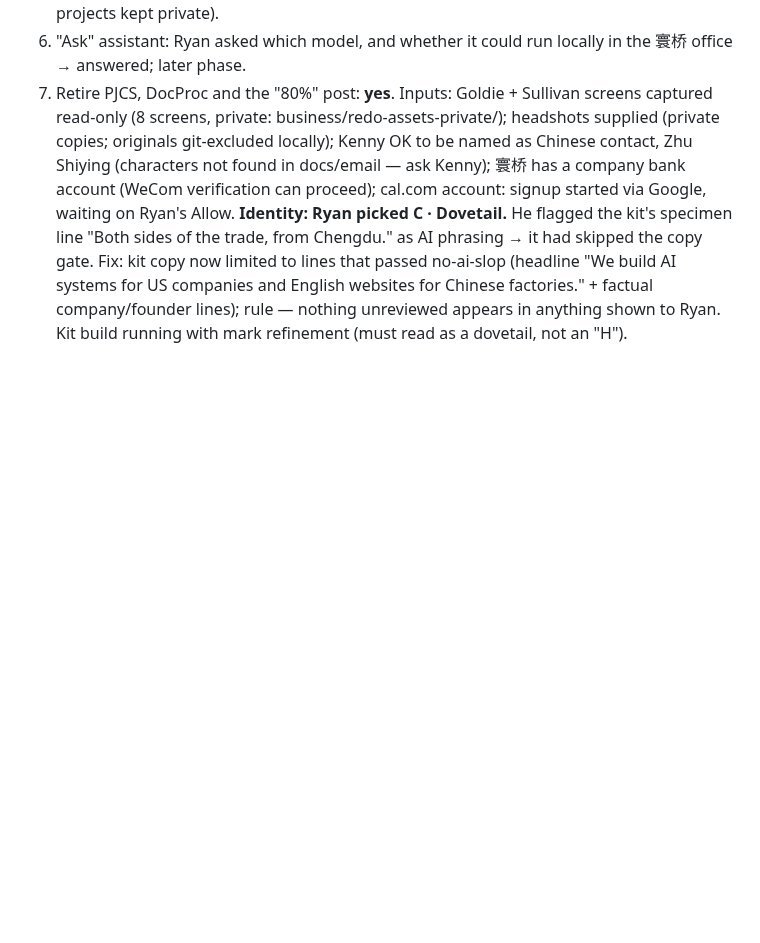
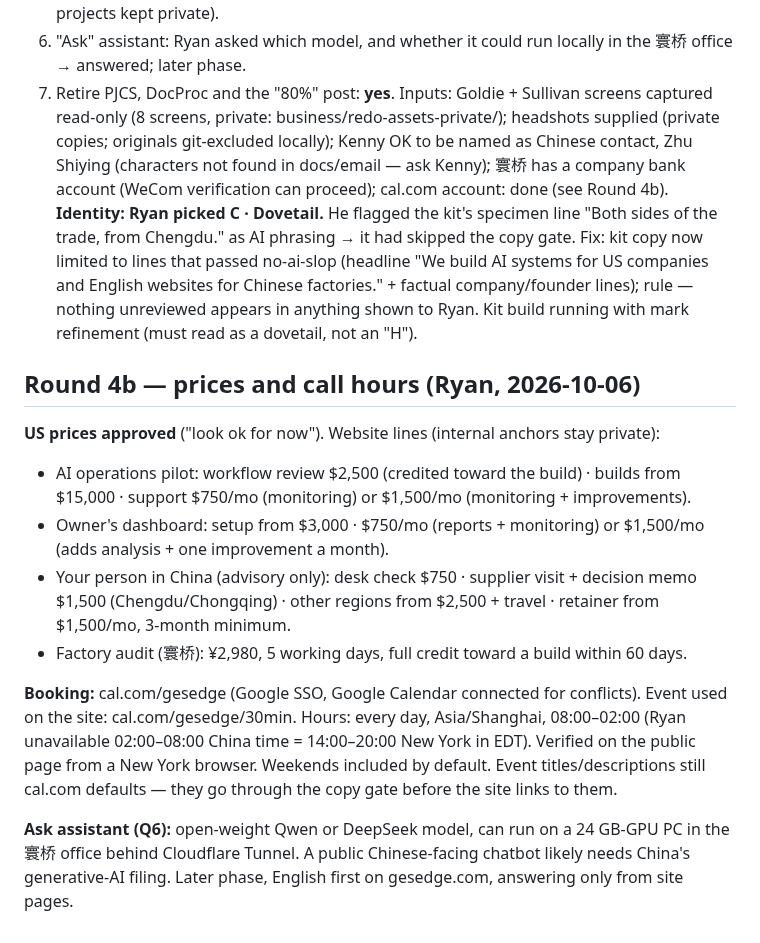
Before and after one commit to rskrny/gesedge, a Markdown page: .ai/research/redo-interview.md, the part around the change. GitHub-like rendering; blank space fills up the shorter version.

Commit message:
docs(redo): Round 4b — approved US prices, cal.com hours, Ask-assistant answer
Co-Authored-By: Claude Opus 5.5 <noreply@anthropic.com>

```diff
--- a/.ai/research/redo-interview.md
+++ b/.ai/research/redo-interview.md
@@ -263,9 +263,28 @@ Sans SC stand-in (PuHuiTi file not available to the tool).
 Inputs: Goldie + Sullivan screens captured read-only (8 screens, private: business/redo-assets-private/);
 headshots supplied (private copies; originals git-excluded locally); Kenny OK to be named as Chinese contact,
 Zhu Shiying (characters not found in docs/email — ask Kenny); 寰桥 has a company bank account (WeCom verification
-can proceed); cal.com account: signup started via Google, waiting on Ryan's Allow.
+can proceed); cal.com account: done (see Round 4b).
 **Identity: Ryan picked C · Dovetail.** He flagged the kit's specimen line "Both sides of the trade, from Chengdu."
 as AI phrasing → it had skipped the copy gate. Fix: kit copy now limited to lines that passed no-ai-slop (headline
 "We build AI systems for US companies and English websites for Chinese factories." + factual company/founder lines);
 rule — nothing unreviewed appears in anything shown to Ryan. Kit build running with mark refinement (must read as a
 dovetail, not an "H").
+
+## Round 4b — prices and call hours (Ryan, 2026-10-06)
+**US prices approved** ("look ok for now"). Website lines (internal anchors stay private):
+- AI operations pilot: workflow review $2,500 (credited toward the build) · builds from $15,000 · support
+  $750/mo (monitoring) or $1,500/mo (monitoring + improvements).
+- Owner's dashboard: setup from $3,000 · $750/mo (reports + monitoring) or $1,500/mo (adds analysis + one
+  improvement a month).
+- Your person in China (advisory only): desk check $750 · supplier visit + decision memo $1,500
+  (Chengdu/Chongqing) · other regions from $2,500 + travel · retainer from $1,500/mo, 3-month minimum.
+- Factory audit (寰桥): ¥2,980, 5 working days, full credit toward a build within 60 days.
+
+**Booking:** cal.com/gesedge (Google SSO, Google Calendar connected for conflicts). Event used on the site:
+cal.com/gesedge/30min. Hours: every day, Asia/Shanghai, 08:00–02:00 (Ryan unavailable 02:00–08:00 China time =
+14:00–20:00 New York in EDT). Verified on the public page from a New York browser. Weekends included by default.
+Event titles/descriptions still cal.com defaults — they go through the copy gate before the site links to them.
+
+**Ask assistant (Q6):** open-weight Qwen or DeepSeek model, can run on a 24 GB-GPU PC in the 寰桥 office behind
+Cloudflare Tunnel. A public Chinese-facing chatbot likely needs China's generative-AI filing. Later phase,
+English first on gesedge.com, answering only from site pages.
```
Also changed, not shown: .ai/research/redo-site-spec.md (+6 -6 lines).
